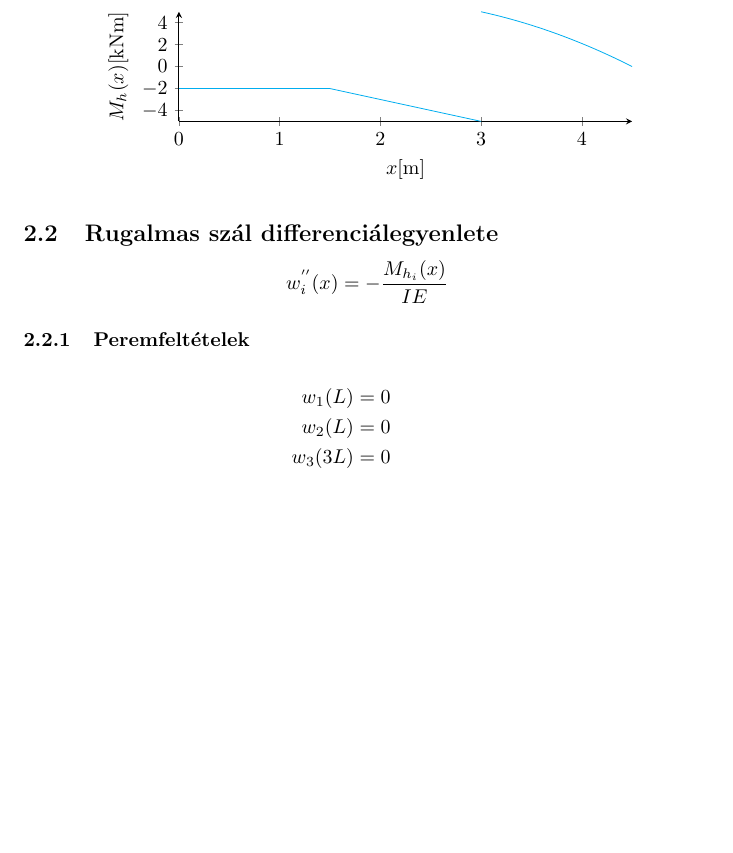
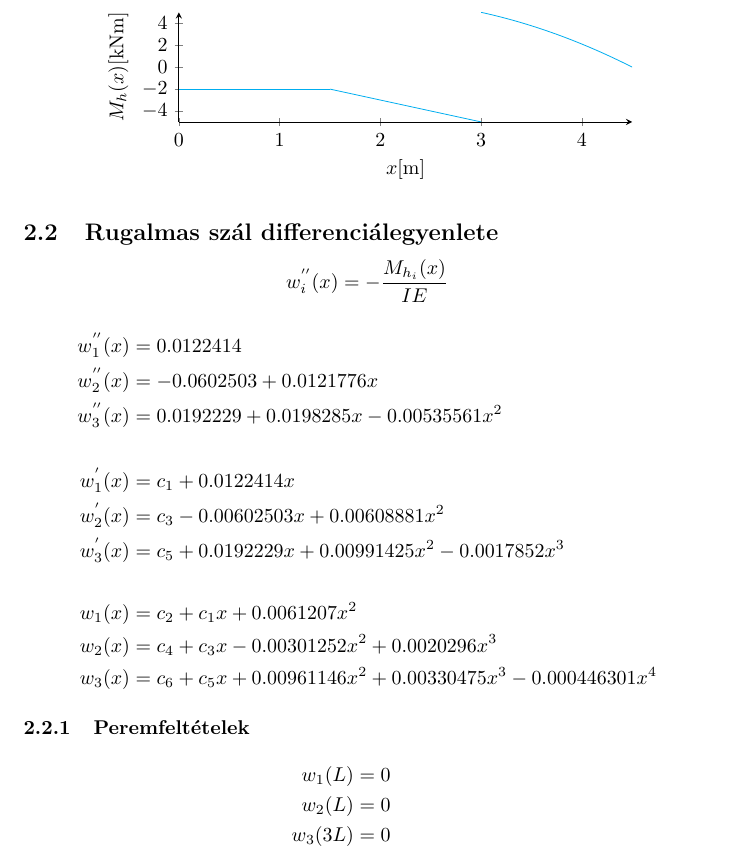
Before and after one commit to gergovari/szilhf2, a LaTeX document (main.tex, which reads rugalmas.tex): part of page 6 of 16, cut so that both start at the same text, the shorter picture padded with empty space. Compiled offline with pdfLaTeX.

Commit message:
peremfeltetelek WIP

```diff
--- a/rugalmas.tex
+++ b/rugalmas.tex
@@ -66,6 +66,18 @@
 	w_i^{''}(x) = -\frac{M_{h_i}(x)}{IE}
 \end{equation*}
 
+\begin{align*}
+	w_1^{''}(x) &= 0.0122414 \\
+	w_2^{''}(x) &= -0.0602503 + 0.0121776x \\
+	w_3^{''}(x) &= 0.0192229 + 0.0198285x - 0.00535561x^2 \\ \\
+	w_1^{'}(x) &= c_1 + 0.0122414x \\
+	w_2^{'}(x) &= c_3  -0.00602503x + 0.00608881x^2 \\
+	w_3^{'}(x) &= c_5 + 0.0192229x+0.00991425x^2-0.0017852x^3 \\ \\
+	w_1(x) &= c_2 + c_1 x + 0.0061207x^2 \\
+	w_2(x) &= c_4 + c_3 x - 0.00301252x^2 + 0.0020296x^3 \\
+	w_3(x) &= c_6 + c_5 x + 0.00961146x^2 + 0.00330475x^3 - 0.000446301x^4
+\end{align*}
+
 \subsubsection{Peremfeltételek}
 \begin{align*}
 	w_1(L) &= 0 \\
```
Also changed, not shown: main.pdf.
